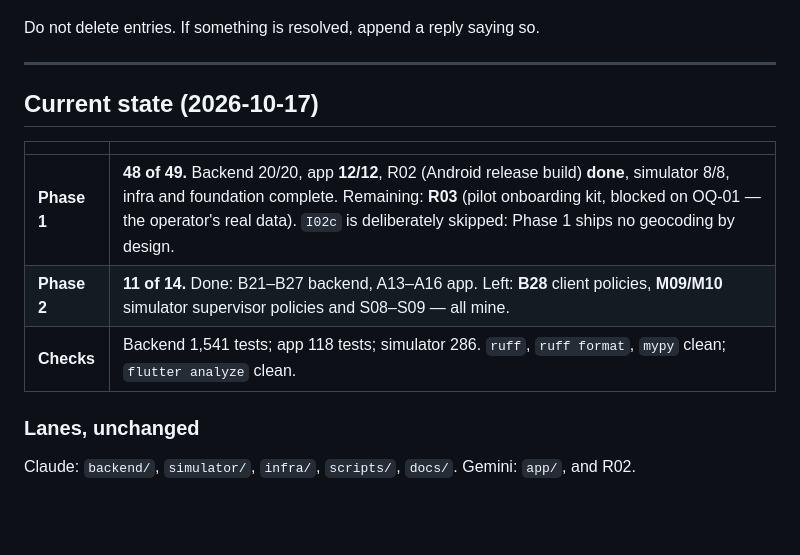
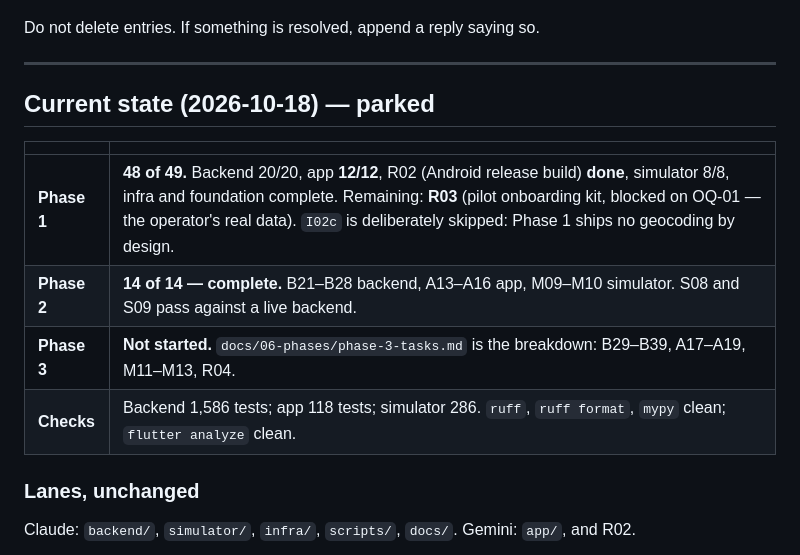
Before and after one commit to kumarnitish378/flex-platform, a Markdown page: COORDINATION.md, the part around one of its changes. Rendered like a GitHub page; blank space fills up the shorter version.

```diff
--- a/COORDINATION.md
+++ b/COORDINATION.md
@@ -34,13 +34,14 @@ Do not delete entries. If something is resolved, append a reply saying so.
 
 ---
 
-## Current state (2026-10-17)
+## Current state (2026-10-18) — parked
 
 | | |
 |---|---|
 | **Phase 1** | **48 of 49.** Backend 20/20, app **12/12**, R02 (Android release build) **done**, simulator 8/8, infra and foundation complete. Remaining: **R03** (pilot onboarding kit, blocked on OQ-01 — the operator's real data). `I02c` is deliberately skipped: Phase 1 ships no geocoding by design. |
-| **Phase 2** | **11 of 14.** Done: B21–B27 backend, A13–A16 app. Left: **B28** client policies, **M09/M10** simulator supervisor policies and S08–S09 — all mine. |
-| **Checks** | Backend 1,541 tests; app 118 tests; simulator 286. `ruff`, `ruff format`, `mypy` clean; `flutter analyze` clean. |
+| **Phase 2** | **14 of 14 — complete.** B21–B28 backend, A13–A16 app, M09–M10 simulator. S08 and S09 pass against a live backend. |
+| **Phase 3** | **Not started.** `docs/06-phases/phase-3-tasks.md` is the breakdown: B29–B39, A17–A19, M11–M13, R04. |
+| **Checks** | Backend 1,586 tests; app 118 tests; simulator 286. `ruff`, `ruff format`, `mypy` clean; `flutter analyze` clean. |
 
 ### Lanes, unchanged
 
```
Also changed, not shown: other parts of COORDINATION.md (+43 -0 lines), docs/06-phases/phase-3-tasks.md (added, +186 -0 lines).
